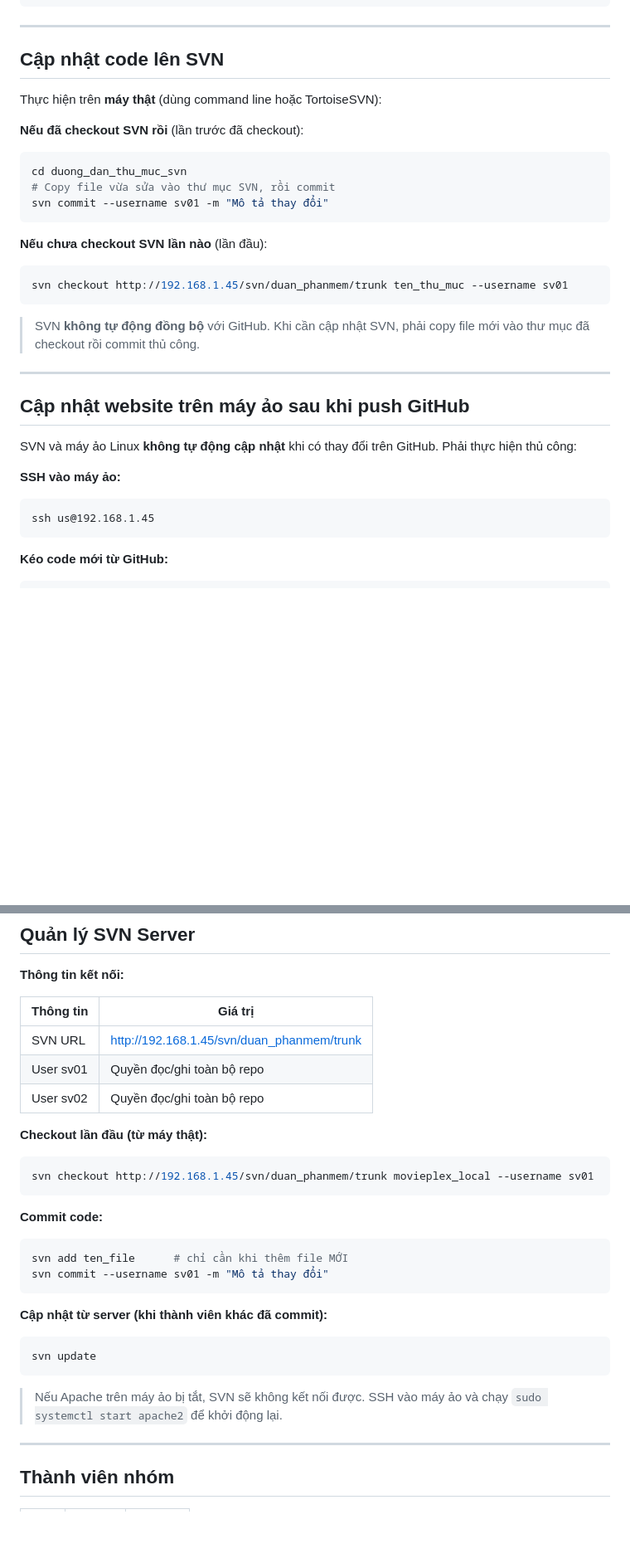
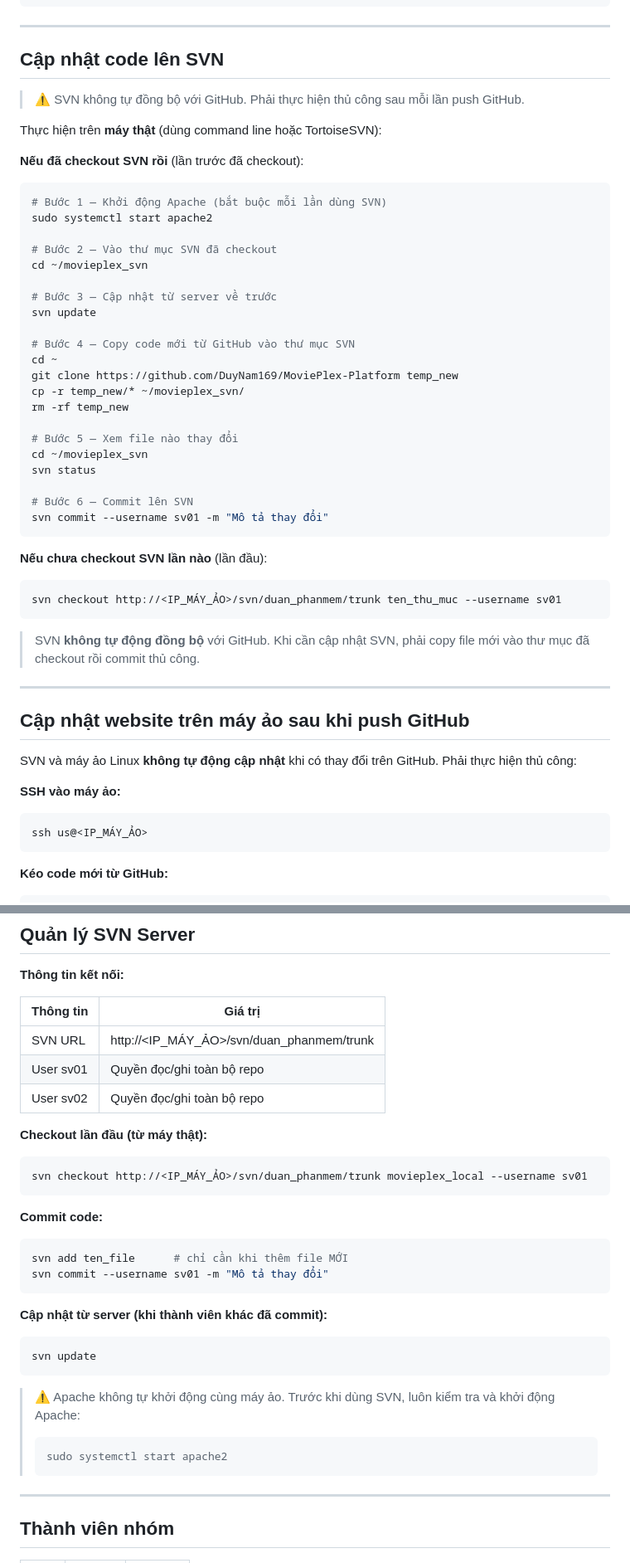
Before and after one commit to DuyNam169/MoviePlex-Platform, a Markdown page: README.md, 2 parts joined by grey strips. Shown at 83% size. GitHub-like rendering; blank space fills up the shorter version.

````diff
--- a/README.md
+++ b/README.md
@@ -183,20 +183,40 @@ git push
 
 ## Cập nhật code lên SVN
 
+> ⚠️ SVN không tự đồng bộ với GitHub. Phải thực hiện thủ công sau mỗi lần push GitHub.
+
 Thực hiện trên **máy thật** (dùng command line hoặc TortoiseSVN):
 
 **Nếu đã checkout SVN rồi** (lần trước đã checkout):
 
 ```bash
-cd duong_dan_thu_muc_svn
-# Copy file vừa sửa vào thư mục SVN, rồi commit
+# Bước 1 — Khởi động Apache (bắt buộc mỗi lần dùng SVN)
+sudo systemctl start apache2
+
+# Bước 2 — Vào thư mục SVN đã checkout
+cd ~/movieplex_svn
+
+# Bước 3 — Cập nhật từ server về trước
+svn update
+
+# Bước 4 — Copy code mới từ GitHub vào thư mục SVN
+cd ~
+git clone https://github.com/DuyNam169/MoviePlex-Platform temp_new
+cp -r temp_new/* ~/movieplex_svn/
+rm -rf temp_new
+
+# Bước 5 — Xem file nào thay đổi
+cd ~/movieplex_svn
+svn status
+
+# Bước 6 — Commit lên SVN
 svn commit --username sv01 -m "Mô tả thay đổi"
 ```
 
 **Nếu chưa checkout SVN lần nào** (lần đầu):
 
 ```bash
-svn checkout http://192.168.1.45/svn/duan_phanmem/trunk ten_thu_muc --username sv01
+svn checkout http://<IP_MÁY_ẢO>/svn/duan_phanmem/trunk ten_thu_muc --username sv01
 ```
 
 > SVN **không tự động đồng bộ** với GitHub. Khi cần cập nhật SVN, phải copy file mới vào thư mục đã checkout rồi commit thủ công.
@@ -210,7 +230,7 @@ SVN và máy ảo Linux **không tự động cập nhật** khi có thay đổi
 **SSH vào máy ảo:**
 
 ```cmd
-ssh us@192.168.1.45
+ssh us@<IP_MÁY_ẢO>
 ```
 
 **Kéo code mới từ GitHub:**
@@ -286,14 +306,14 @@ exit            # thoát
 
 | Thông tin | Giá trị |
 | --------- | ------- |
-| SVN URL   | http://192.168.1.45/svn/duan_phanmem/trunk |
+| SVN URL   | http://<IP_MÁY_ẢO>/svn/duan_phanmem/trunk |
 | User sv01 | Quyền đọc/ghi toàn bộ repo |
 | User sv02 | Quyền đọc/ghi toàn bộ repo |
 
 **Checkout lần đầu (từ máy thật):**
 
 ```bash
-svn checkout http://192.168.1.45/svn/duan_phanmem/trunk movieplex_local --username sv01
+svn checkout http://<IP_MÁY_ẢO>/svn/duan_phanmem/trunk movieplex_local --username sv01
 ```
 
 **Commit code:**
@@ -309,7 +329,11 @@ svn commit --username sv01 -m "Mô tả thay đổi"
 svn update
 ```
 
-> Nếu Apache trên máy ảo bị tắt, SVN sẽ không kết nối được. SSH vào máy ảo và chạy `sudo systemctl start apache2` để khởi động lại.
+> ⚠️ Apache không tự khởi động cùng máy ảo. Trước khi dùng SVN, luôn kiểm tra và khởi động Apache:
+>
+> ```bash
+> sudo systemctl start apache2
+> ```
 
 ---
 
````
Also changed, not shown: other parts of README.md (+5 -5 lines).
